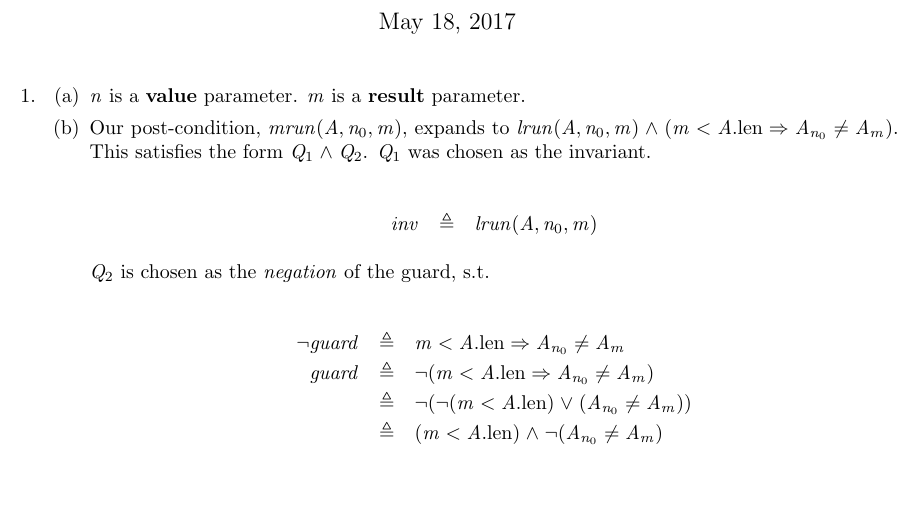
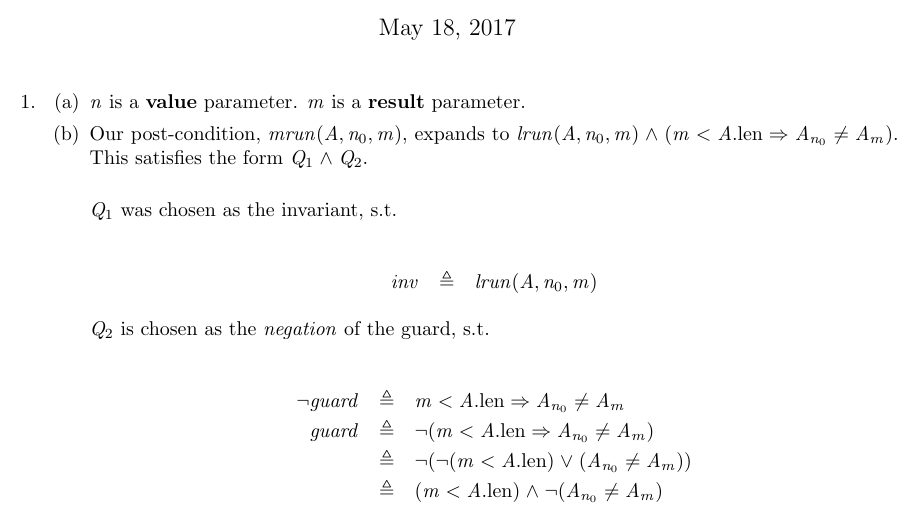
Before and after one commit to MaxwellBo/CSSE3100_Assignments, a LaTeX problem sheet (Assignment_3_Solutions.tex): part of page 1 of 4, cut so that both start at the same text, the shorter picture padded with empty space. Compiled offline with pdfLaTeX.

Commit message:
Fix some stuff

```diff
--- a/Assignment_3_Solutions.tex
+++ b/Assignment_3_Solutions.tex
@@ -42,7 +42,9 @@
 	\item
 	\begin{enumerate}
 		\item $n$ is a \textbf{value} parameter. $m$ is a \textbf{result} parameter.
-		\item Our post-condition, $\POST$, expands to $\MRUN{A}{n_0}{m}$. This satisfies the form $Q_1 \land Q_2$. $Q_1$ was chosen as the invariant.
+		\item Our post-condition, $\POST$, expands to $\MRUN{A}{n_0}{m}$. This satisfies the form $Q_1 \land Q_2$.\\
+
+		 $Q_1$ was chosen as the invariant, s.t.
 
 
 		\begin{eqnarray*}
```
Also changed, not shown: Assignment_3_Solutions.pdf.
